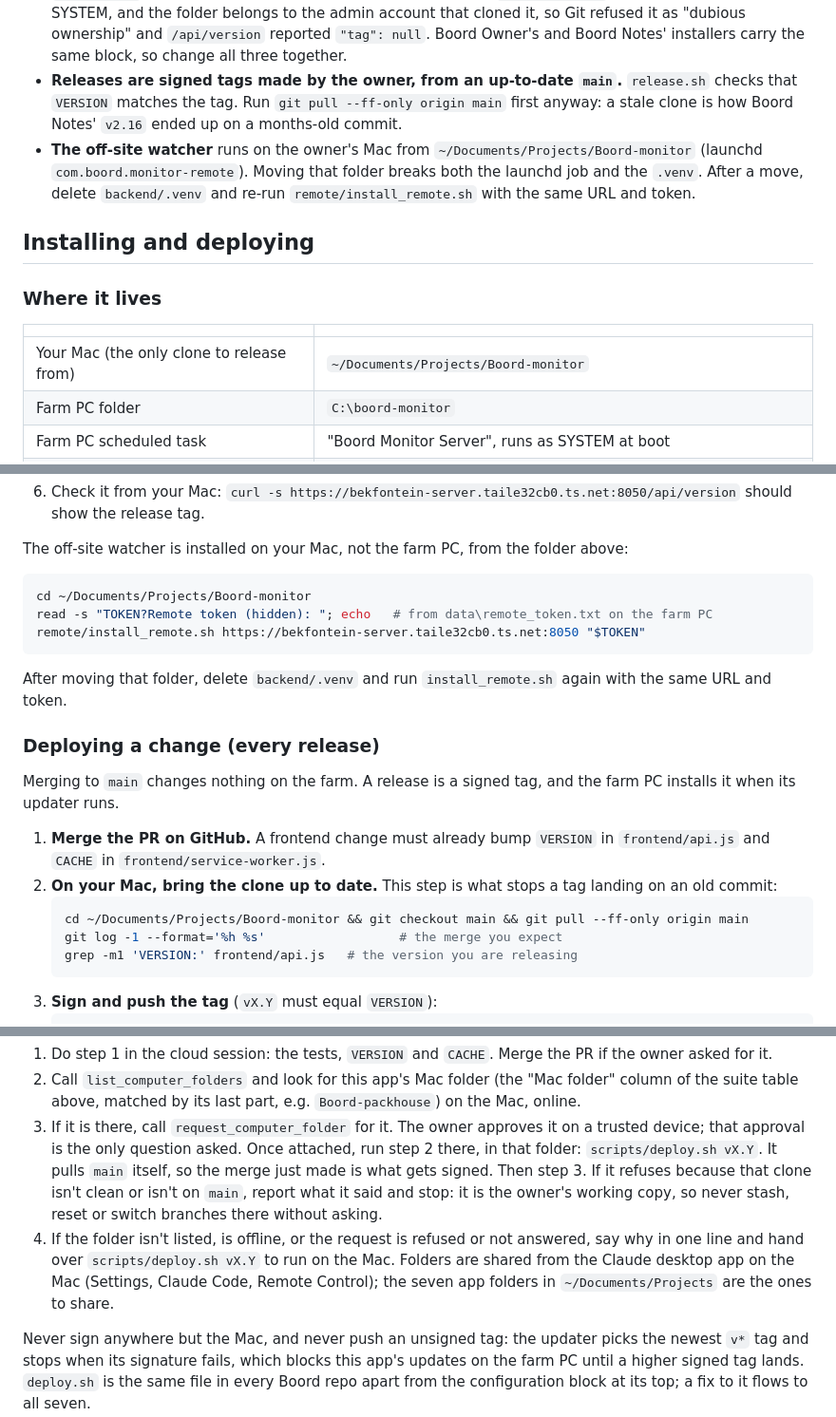
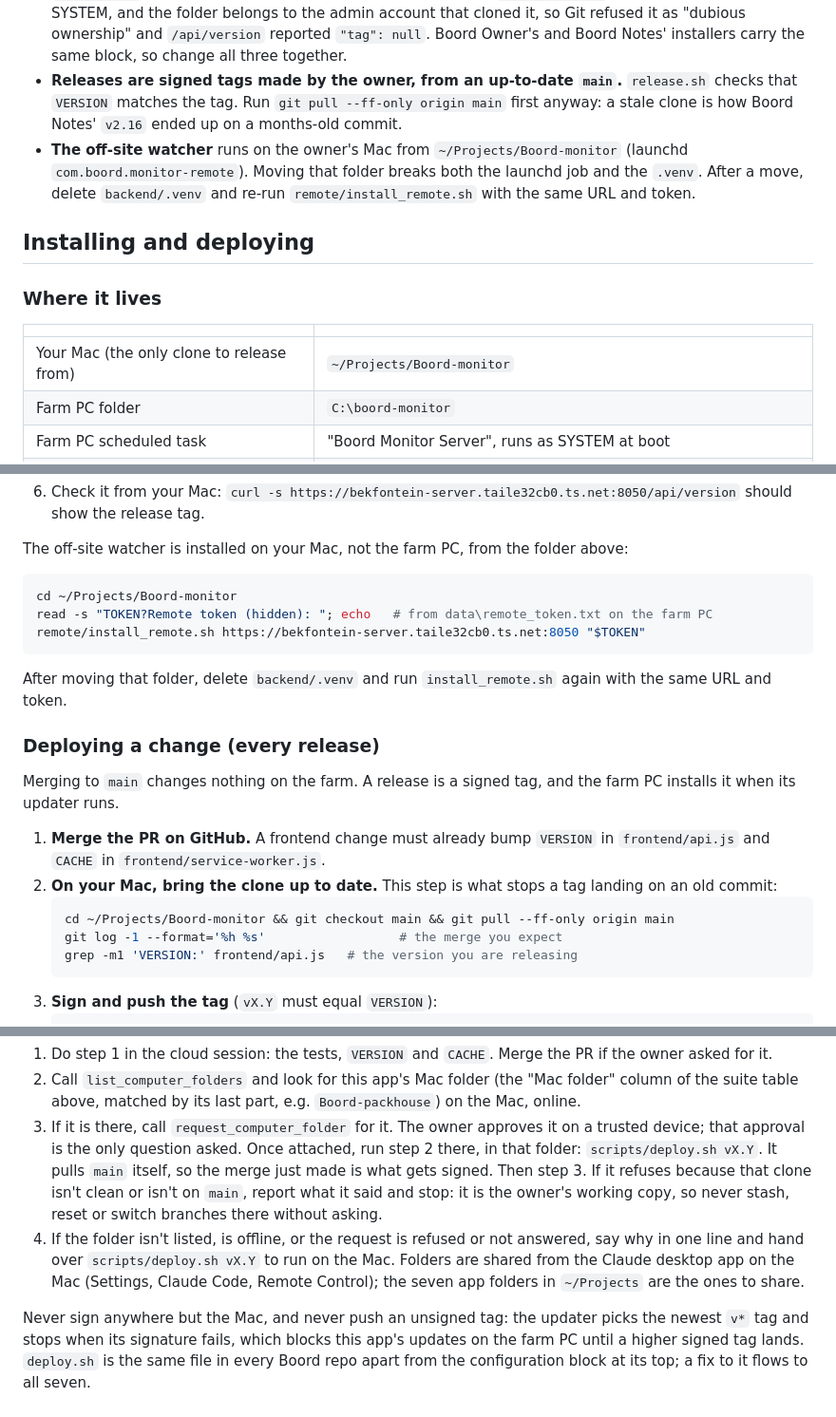
Before and after one commit to DawiePieterse/Boord-monitor, a Markdown page: CLAUDE.md, 3 parts joined by grey strips. Shown at 95% size. Rendered like a GitHub page.

````diff
--- a/CLAUDE.md
+++ b/CLAUDE.md
@@ -129,7 +129,7 @@ CI (`.github/workflows/ci.yml`) runs pytest on 3.9 and 3.12, and the smoke test.
 - **Copied from Boord Labour:** `install.ps1`, `update_monitor_server.bat` and `scripts/release.sh`. Keep fixes flowing between the copies. The updater's import list must equal `requirements.txt` (a test checks this).
 - **`install.ps1` adds the repo folder to Git's machine-wide `safe.directory`.** The monitor runs as SYSTEM, and the folder belongs to the admin account that cloned it, so Git refused it as "dubious ownership" and `/api/version` reported `"tag": null`. Boord Owner's and Boord Notes' installers carry the same block, so change all three together.
 - **Releases are signed tags made by the owner, from an up-to-date `main`.** `release.sh` checks that `VERSION` matches the tag. Run `git pull --ff-only origin main` first anyway: a stale clone is how Boord Notes' `v2.16` ended up on a months-old commit.
-- **The off-site watcher** runs on the owner's Mac from `~/Documents/Projects/Boord-monitor` (launchd `com.boord.monitor-remote`). Moving that folder breaks both the launchd job and the `.venv`. After a move, delete `backend/.venv` and re-run `remote/install_remote.sh` with the same URL and token.
+- **The off-site watcher** runs on the owner's Mac from `~/Projects/Boord-monitor` (launchd `com.boord.monitor-remote`). Moving that folder breaks both the launchd job and the `.venv`. After a move, delete `backend/.venv` and re-run `remote/install_remote.sh` with the same URL and token.
 
 ## Installing and deploying
 
@@ -137,7 +137,7 @@ CI (`.github/workflows/ci.yml`) runs pytest on 3.9 and 3.12, and the smoke test.
 
 | | |
 |---|---|
-| Your Mac (the only clone to release from) | `~/Documents/Projects/Boord-monitor` |
+| Your Mac (the only clone to release from) | `~/Projects/Boord-monitor` |
 | Farm PC folder | `C:\boord-monitor` |
 | Farm PC scheduled task | "Boord Monitor Server", runs as SYSTEM at boot |
 | Port on the farm PC | `127.0.0.1:8050` |
@@ -170,7 +170,7 @@ Only for a new PC or a reinstall. An app that is already running is updated, not
 
 The off-site watcher is installed on your Mac, not the farm PC, from the folder above:
 ```sh
-cd ~/Documents/Projects/Boord-monitor
+cd ~/Projects/Boord-monitor
 read -s "TOKEN?Remote token (hidden): "; echo   # from data\remote_token.txt on the farm PC
 remote/install_remote.sh https://bekfontein-server.taile32cb0.ts.net:8050 "$TOKEN"
 ```
@@ -183,7 +183,7 @@ Merging to `main` changes nothing on the farm. A release is a signed tag, and th
 1. **Merge the PR on GitHub.** A frontend change must already bump `VERSION` in `frontend/api.js` and `CACHE` in `frontend/service-worker.js`.
 2. **On your Mac, bring the clone up to date.** This step is what stops a tag landing on an old commit:
    ```sh
-   cd ~/Documents/Projects/Boord-monitor && git checkout main && git pull --ff-only origin main
+   cd ~/Projects/Boord-monitor && git checkout main && git pull --ff-only origin main
    git log -1 --format='%h %s'                  # the merge you expect
    grep -m1 'VERSION:' frontend/api.js   # the version you are releasing
    ```
@@ -214,7 +214,7 @@ Merging to `main` changes nothing on the farm. A release is a signed tag, and th
 1. Do step 1 in the cloud session: the tests, `VERSION` and `CACHE`. Merge the PR if the owner asked for it.
 2. Call `list_computer_folders` and look for this app's Mac folder (the "Mac folder" column of the suite table above, matched by its last part, e.g. `Boord-packhouse`) on the Mac, online.
 3. If it is there, call `request_computer_folder` for it. The owner approves it on a trusted device; that approval is the only question asked. Once attached, run step 2 there, in that folder: `scripts/deploy.sh vX.Y`. It pulls `main` itself, so the merge just made is what gets signed. Then step 3. If it refuses because that clone isn't clean or isn't on `main`, report what it said and stop: it is the owner's working copy, so never stash, reset or switch branches there without asking.
-4. If the folder isn't listed, is offline, or the request is refused or not answered, say why in one line and hand over `scripts/deploy.sh vX.Y` to run on the Mac. Folders are shared from the Claude desktop app on the Mac (Settings, Claude Code, Remote Control); the seven app folders in `~/Documents/Projects` are the ones to share.
+4. If the folder isn't listed, is offline, or the request is refused or not answered, say why in one line and hand over `scripts/deploy.sh vX.Y` to run on the Mac. Folders are shared from the Claude desktop app on the Mac (Settings, Claude Code, Remote Control); the seven app folders in `~/Projects` are the ones to share.
 
 Never sign anywhere but the Mac, and never push an unsigned tag: the updater picks the newest `v*` tag and stops when its signature fails, which blocks this app's updates on the farm PC until a higher signed tag lands. `deploy.sh` is the same file in every Boord repo apart from the configuration block at its top; a fix to it flows to all seven.
 
````
Also changed, not shown: other parts of CLAUDE.md (+7 -7 lines).
